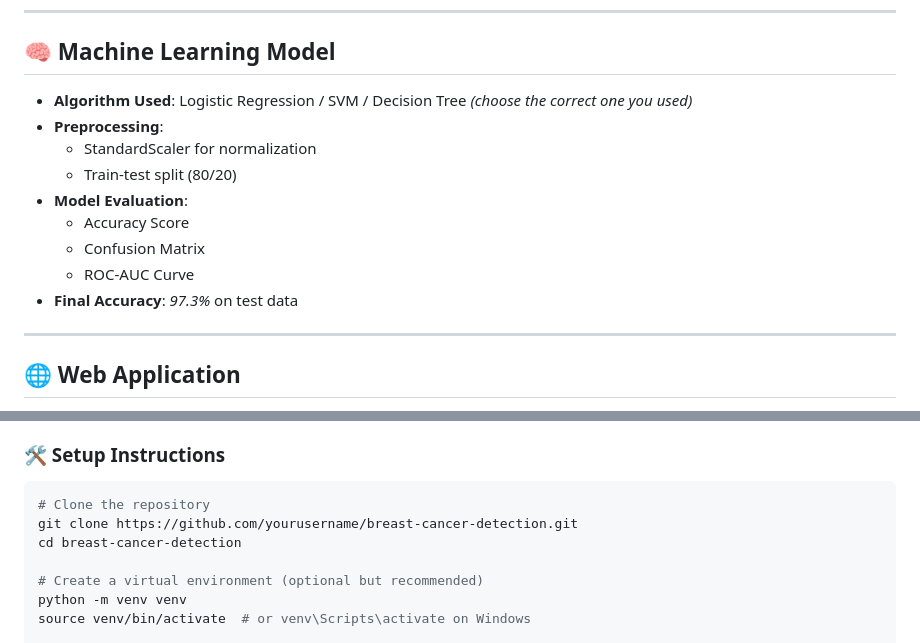
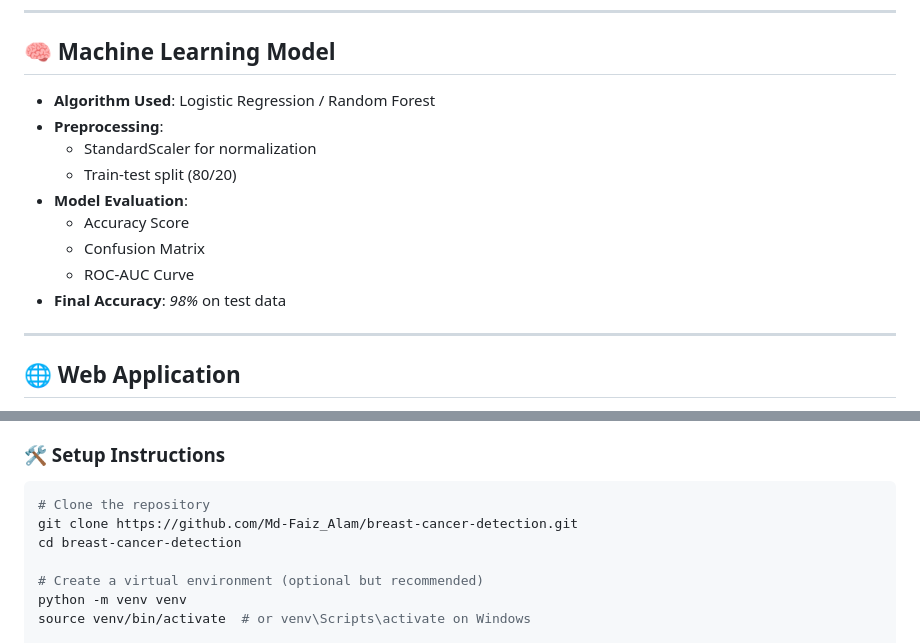
Before and after one commit to Md-Faiz-Alam/breast-cancer-detection, a Markdown page: README.md, 2 parts joined by grey strips. GitHub-like rendering.

````diff
--- a/README.md
+++ b/README.md
@@ -34,7 +34,7 @@ This project is a full-stack machine learning application that predicts whether
 
 ## 🧠 Machine Learning Model
 
-- **Algorithm Used**: Logistic Regression / SVM / Decision Tree *(choose the correct one you used)*
+- **Algorithm Used**: Logistic Regression / Random Forest
 - **Preprocessing**:
   - StandardScaler for normalization
   - Train-test split (80/20)
@@ -42,7 +42,7 @@ This project is a full-stack machine learning application that predicts whether
   - Accuracy Score
   - Confusion Matrix
   - ROC-AUC Curve
-- **Final Accuracy**: *97.3%* on test data
+- **Final Accuracy**: *98%* on test data
 
 ---
 
@@ -67,7 +67,7 @@ Built using **Flask**, this app allows users to input 30 numerical values and ge
 
 ```bash
 # Clone the repository
-git clone https://github.com/yourusername/breast-cancer-detection.git
+git clone https://github.com/Md-Faiz_Alam/breast-cancer-detection.git
 cd breast-cancer-detection
 
 # Create a virtual environment (optional but recommended)
````
